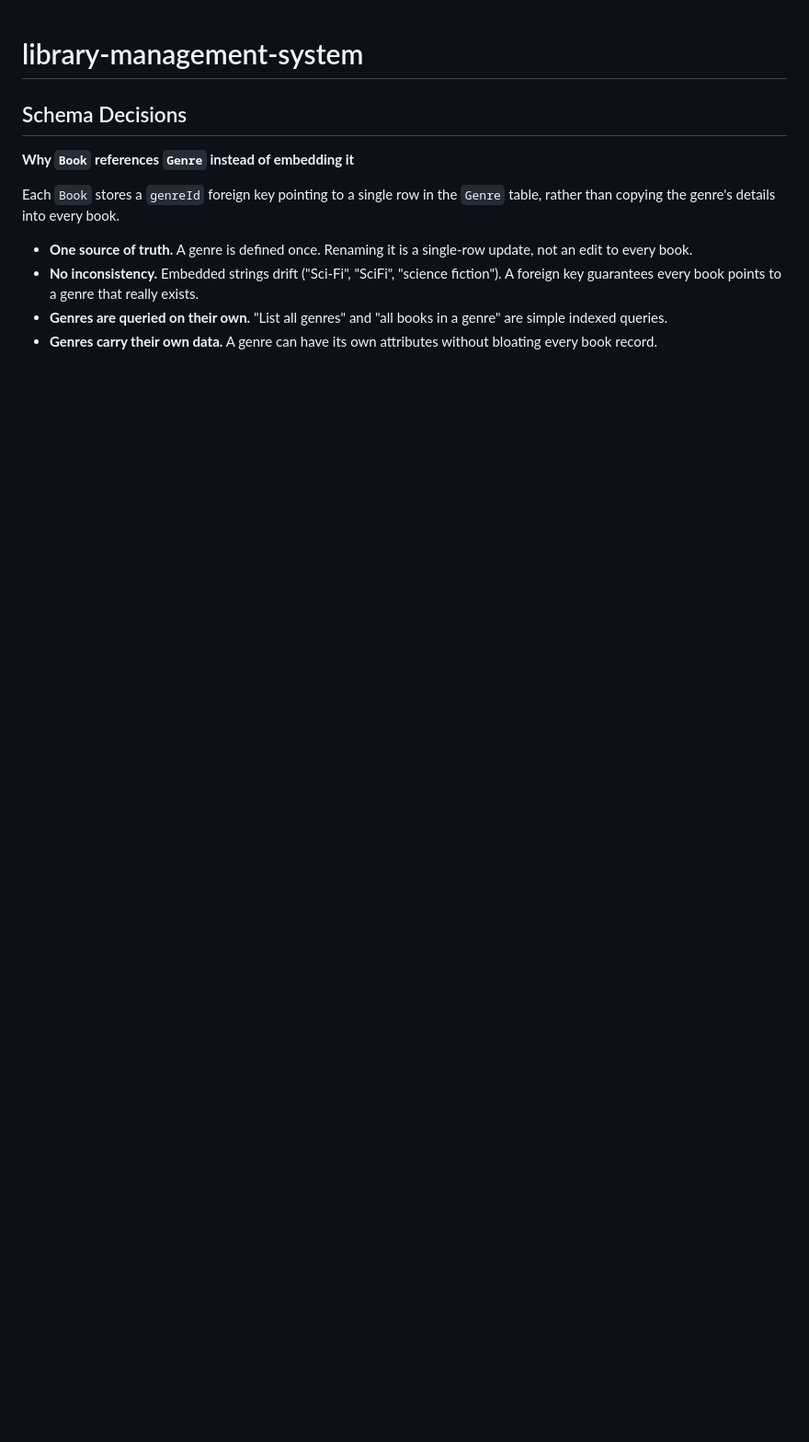
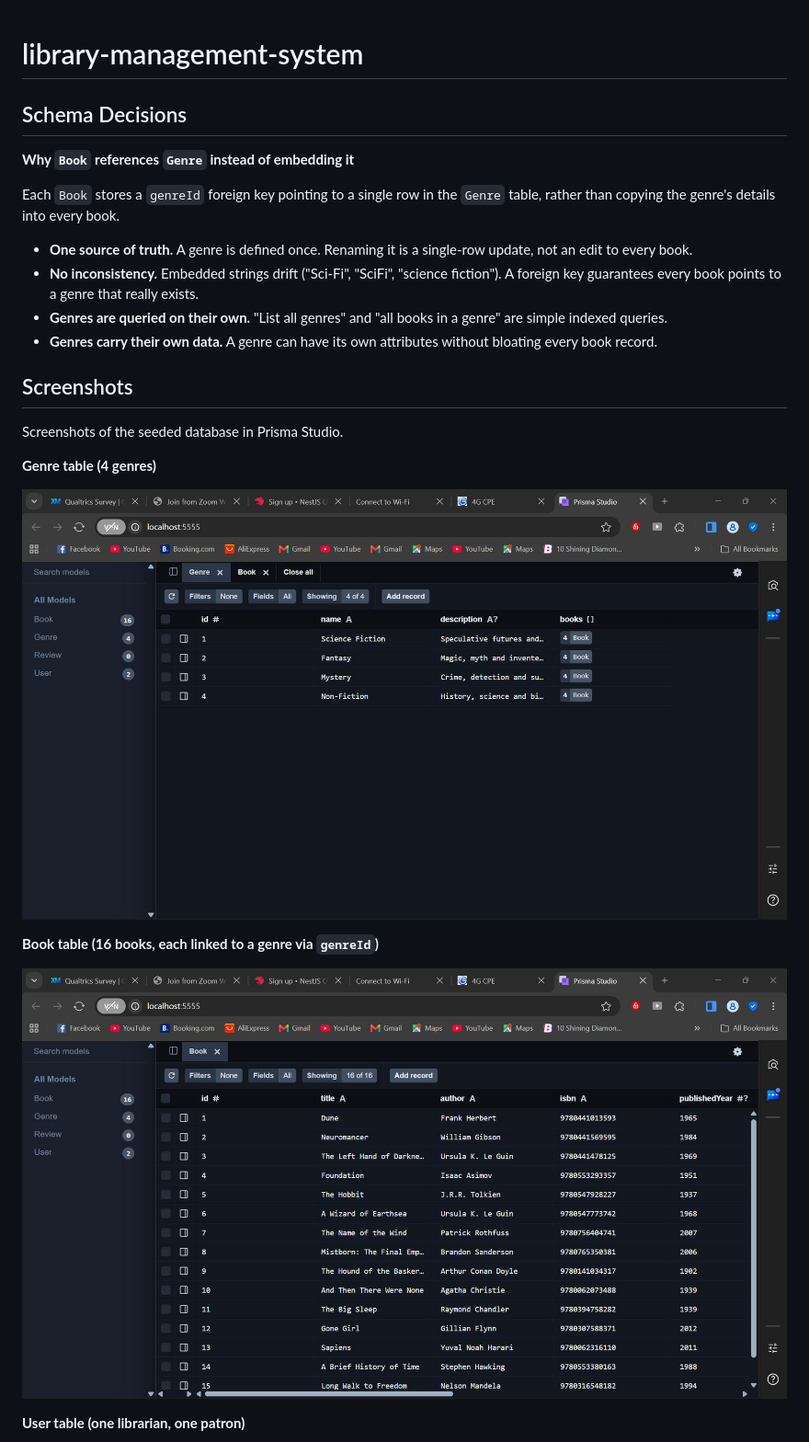
Before and after one commit to TwoOceans64/library-management-system, a Markdown page: README.md, the part around one of its changes. Shown at 92% size. Rendered like a GitHub page; pictures changed too: screenshots/books.png (added), screenshots/genre.png (added); blank space fills up the shorter version.

Commit message:
Add screenshots to README

```diff
--- a/README.md
+++ b/README.md
@@ -10,3 +10,18 @@ Each `Book` stores a `genreId` foreign key pointing to a single row in the `Genr
 - **No inconsistency.** Embedded strings drift ("Sci-Fi", "SciFi", "science fiction"). A foreign key guarantees every book points to a genre that really exists.
 - **Genres are queried on their own.** "List all genres" and "all books in a genre" are simple indexed queries.
 - **Genres carry their own data.** A genre can have its own attributes without bloating every book record.
+
+## Screenshots
+
+Screenshots of the seeded database in Prisma Studio.
+
+**Genre table (4 genres)**
+
+![Genre table](screenshots/genre.png)
+
+**Book table (16 books, each linked to a genre via `genreId`)**
+
+![Book table](screenshots/books.png)
+
+**User table (one librarian, one patron)**
+
```
Also changed, not shown: other parts of README.md (+5 -0 lines), screenshots/review.png (added), screenshots/user.png (added).
